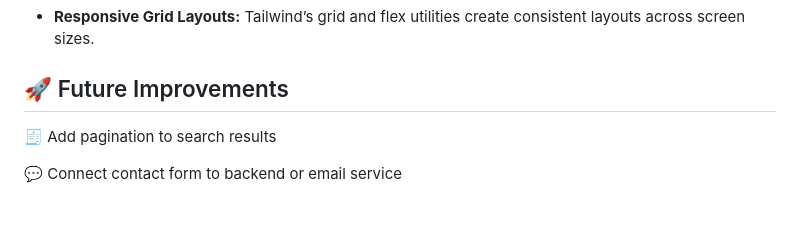
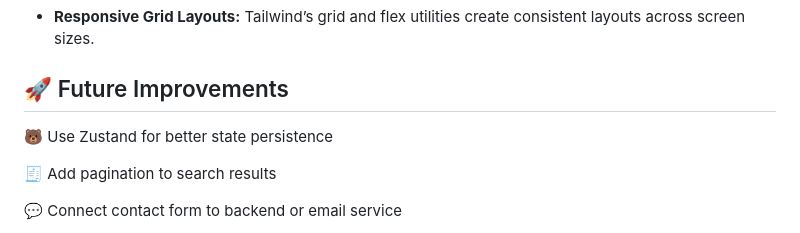
Before and after one commit to sideeqhammed/Alx_capstone_project, a Markdown page: Book_Library_FE/README.md, the part around the change. Drawn GitHub-style; blank space fills up the shorter version.

```diff
--- a/Book_Library_FE/README.md
+++ b/Book_Library_FE/README.md
@@ -109,6 +109,8 @@ The project primarily integrates with the Open Library API, leveraging endpoints
 
 ## 🚀 Future Improvements
 
+🐻 Use Zustand for better state persistence
+
 🧾 Add pagination to search results
 
 💬 Connect contact form to backend or email service
```
